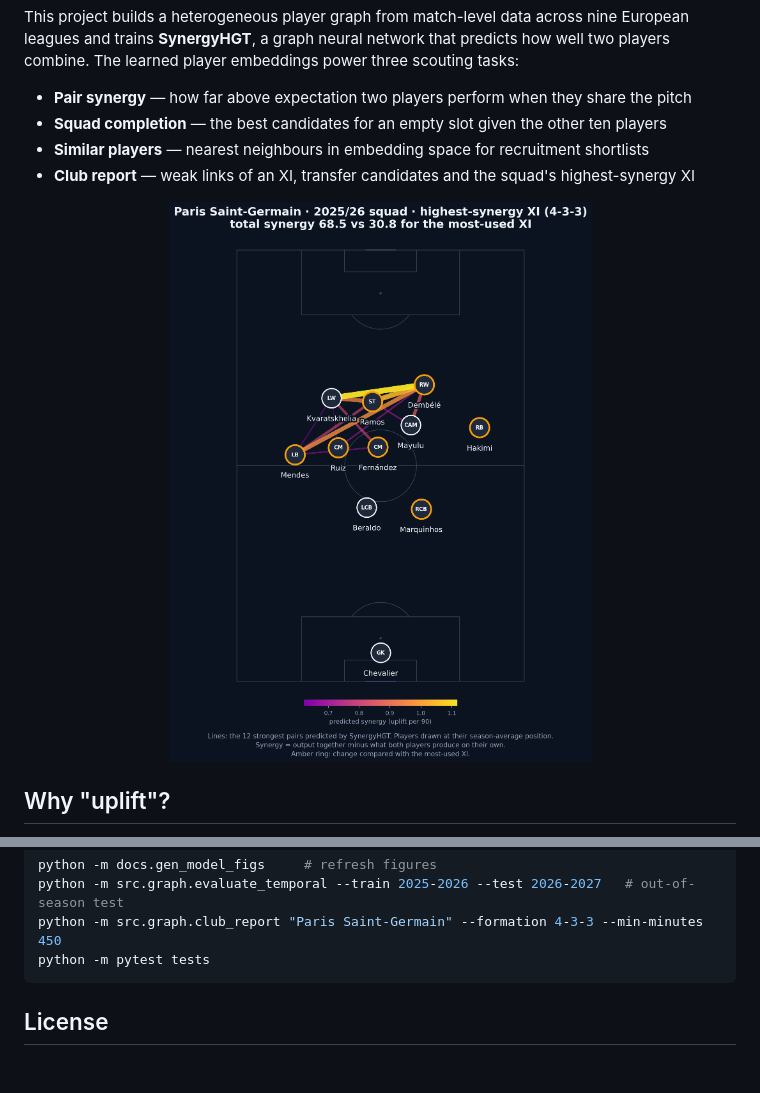
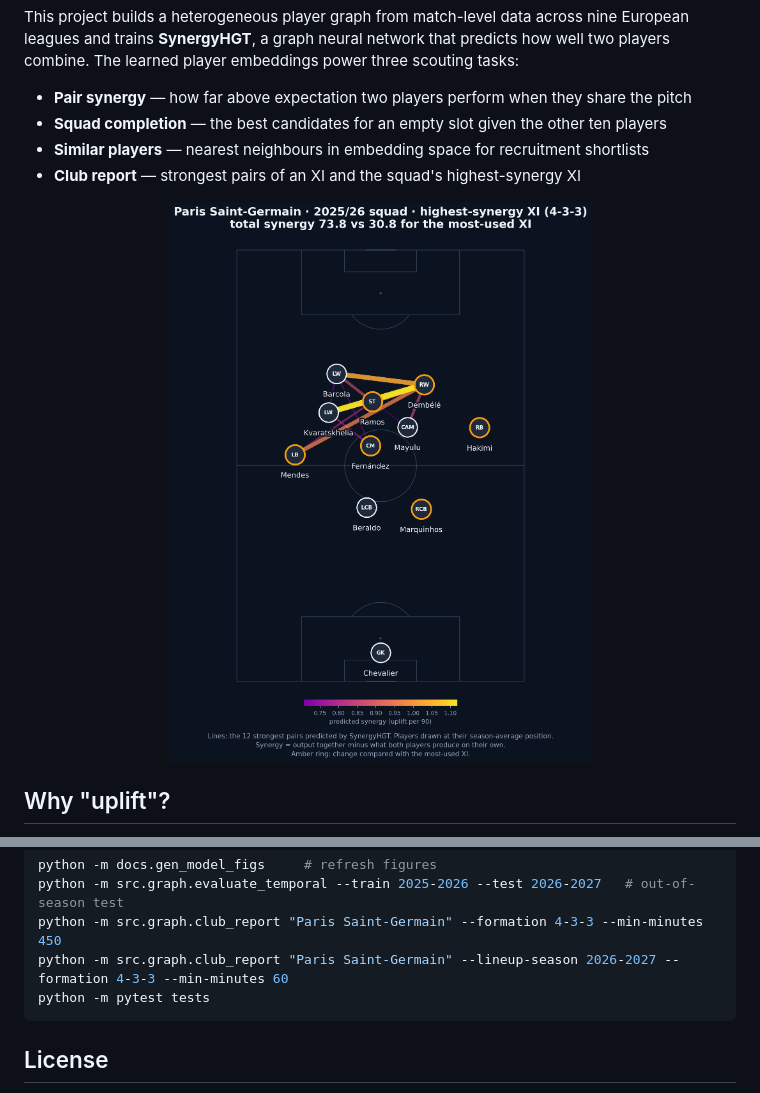
Before and after one commit to furkankupcu/football-synergy-gnn, a Markdown page: README.md, 2 parts joined by grey strips. Rendered like a GitHub page; pictures changed too: docs/club/psg_xi_best_synergy.png; blank space fills up the shorter version.

````diff
--- a/README.md
+++ b/README.md
@@ -9,7 +9,7 @@ combine. The learned player embeddings power three scouting tasks:
 - **Pair synergy** — how far above expectation two players perform when they share the pitch
 - **Squad completion** — the best candidates for an empty slot given the other ten players
 - **Similar players** — nearest neighbours in embedding space for recruitment shortlists
-- **Club report** — weak links of an XI, transfer candidates and the squad's highest-synergy XI
+- **Club report** — strongest pairs of an XI and the squad's highest-synergy XI
 
 <p align="center">
   <img src="docs/club/psg_xi_best_synergy.png" width="560"
@@ -184,6 +187,7 @@ uvicorn src.api.main:app --reload
 python -m docs.gen_model_figs     # refresh figures
 python -m src.graph.evaluate_temporal --train 2025-2026 --test 2026-2027   # out-of-season test
 python -m src.graph.club_report "Paris Saint-Germain" --formation 4-3-3 --min-minutes 450
+python -m src.graph.club_report "Paris Saint-Germain" --lineup-season 2026-2027 --formation 4-3-3 --min-minutes 60
 python -m pytest tests
 ```
 
````
Also changed, not shown: other parts of README.md (+20 -17 lines), docs/club/psg2627_xi_best_synergy.png (added), docs/club/psg2627_xi_most_used.png (added), docs/club/psg_transfer_board.png (deleted), docs/club/psg_transfer_needs.png (deleted), 1 other file.
